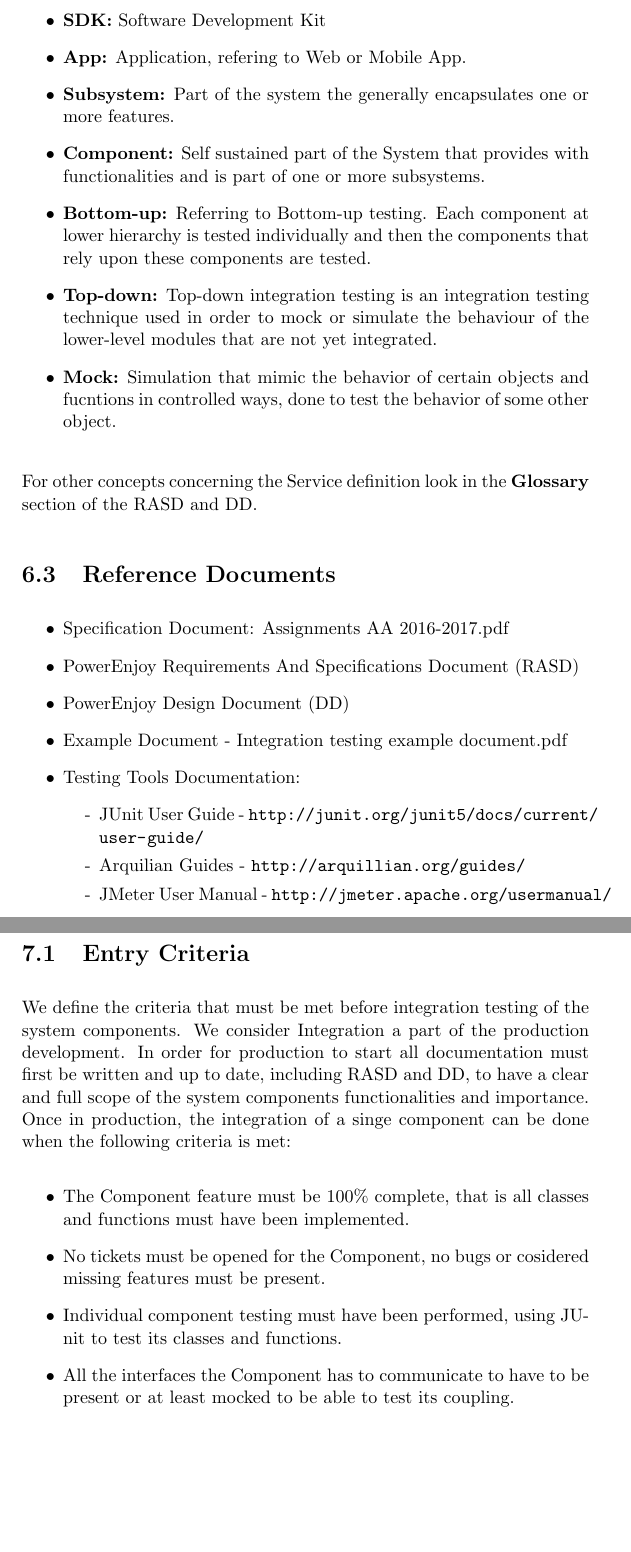
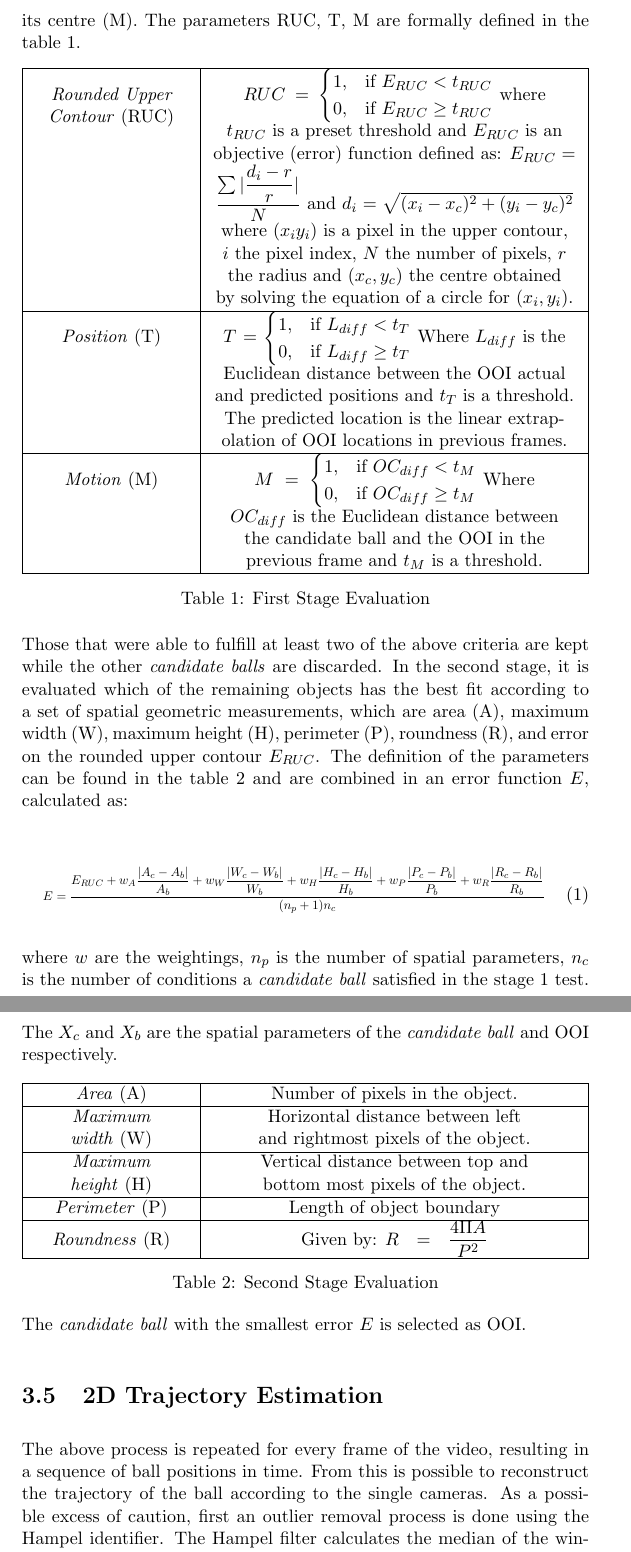
Before and after one commit to mfim/Table_tennis_3dRec, a LaTeX document (Report/Table_tennis.tex): two parts of pages 9 and 10 of 10 before the commit and two parts of pages 9 and 10 of 11 after it, joined at a grey line, cut at the place of the change, the shorter picture padded with empty space. The pictures show the PDF file Report/Table_tennis.pdf that the author committed with the source.

Commit message:
[Report] Work on report
Signed-off-by: mfim <matheusfim@hotmail.com>

```diff
--- a/Report/Table_tennis.tex
+++ b/Report/Table_tennis.tex
@@ -88,7 +92,8 @@ These elements are going to be further discussed in the document as they were ap
 The proposed solution is divided in table tennis detection, camera calibration, ball tracking, 2D trajectory estimation, camera synchronization and 3D trajectory estimation.
 
 \subsection{Setup Phase}
-	selection of the ball...
+	selection of the ball... first position and color discovery
+	table..?
 
 \subsection{Table detection}
 
@@ -135,2 +140 @@ The ball tracking is done using Wong et. al.\cite{Wong} algorithm. The candidate
 
-\subsubsection{Object Segmentation}
@@ -141,2 +148 @@ Configuring the TPT thresholds is not an easy task, as it may widely varies depe
 
-\begin{itemize}
@@ -144 +152,70 @@ Configuring the TPT thresholds is not an easy task, as it may widely varies depe
 
+\subsubsection{Object Evaluation}
+The object segmentation phase individuates a set of candidates that have a similar color to the ball and reconstructs their shape. Each of these \textit{candidate balls} is analysed in a two stage evaluation. The first is eliminatory and checks if it has \textit{rounded upper contour} (RUC), if the location is consistent with the predicted location (T) and if it exhibits motion at its centre (M). The parameters RUC, T, M are formally defined in the table \ref{table:first}.
+
+\begin{table}[!ht]
+\begin{tabularx}{\textwidth}{|s|C|}
+\hline
+	\textit{Rounded Upper Contour} (RUC) &
+	$ RUC= \begin{cases}
+      1, &\text{if } E_{RUC} < t_{RUC} \\
+      0, & \text{if } E_{RUC} \geq t_{RUC}
+    \end{cases} $
+    where $t_{RUC}$ is a preset threshold and $E_{RUC}$ is an objective (error) function defined as:
+$ E_{RUC} = \dfrac{\sum{|\dfrac{d_{i}-r}{r}|}}{N} $ and $d_{i} = \sqrt{(x_{i} - x_{c})^2 + (y_{i} - y_{c})^2} $ where $(x_{i}y_{i})$ is a pixel in the upper contour, $i$ the pixel index, $N$ the number of pixels, $r$ the radius and $(x_{c},y_{c})$ the centre obtained by solving the equation of a circle for $(x_{i},y_{i})$.  \\ \hline
+	\textit{Position} (T) &
+	$ T= \begin{cases}
+      1, &\text{if } L_{diff} < t_{T} \\
+      0, & \text{if } L_{diff} \geq t_{T}
+    \end{cases} $
+    Where $L_{diff}$ is the Euclidean distance between the OOI actual and predicted positions and  $t_{T}$ is a threshold. The predicted location is the linear extrapolation of OOI locations in previous frames. \\ \hline
+    \textit{Motion} (M) &
+	$ M= \begin{cases}
+      1, &\text{if } OC_{diff} < t_{M} \\
+      0, & \text{if } OC_{diff} \geq t_{M}
+    \end{cases} $
+    Where $OC_{diff}$ is the Euclidean distance between the candidate ball and the OOI in the previous frame and  $t_{M}$ is a threshold. \\ \hline
+\end{tabularx}
+\caption{First Stage Evaluation}
+\label{table:first}
+\end{table}
+
+Those that were able to fulfill at least two of the above criteria are kept while the other \textit{candidate balls} are discarded. In the second stage, it is evaluated which of the remaining objects has the best fit according to a set of spatial geometric measurements, which are area (A), maximum width (W), maximum height (H), perimeter (P), roundness (R), and error on the rounded upper contour $E_{RUC}$. The definition of the parameters can be found in the table \ref{table:second} and are combined in an error function $E$, calculated as:
+
+\begin{equation}\resizebox{.9\hsize}{!}{
+$E = \dfrac{E_{RUC} + w_{A}\dfrac{|{A_{c}-A_{b}}|}{A_{b}} + w_{W}\dfrac{|{W_{c}-W_{b}}|}{W_{b}} + w_{H}\dfrac{|{H_{c}-H_{b}}|}{H_{b}} + w_{P}\dfrac{|{P_{c}-P_{b}}|}{P_{b}} + w_{R}\dfrac{|{R_{c}-R_{b}}|}{R_{b}}}{(n_{p}+1)n_{c}}$
+}
+\end{equation}
+
+where $w$ are the weightings, $n_{p}$ is the number of spatial parameters, $n_{c}$ is the number of conditions a \textit{candidate ball} satisfied in the stage 1 test. The $X_{c}$ and $X_{b}$ are the spatial parameters of the \textit{candidate ball} and OOI respectively.
+
+\begin{table}[!ht]
+\begin{tabularx}{\textwidth}{|s|C|}
+\hline
+	\textit{Area} (A) &
+	Number of pixels in the object.  \\ \hline
+	\textit{Maximum width} (W) &
+	Horizontal distance between left and rightmost pixels of the object. \\ \hline
+    \textit{Maximum height} (H) &
+	Vertical distance between top and bottom most pixels of the object. \\ \hline
+	\textit{Perimeter} (P) &
+	Length of object boundary \\ \hline
+	\textit{Roundness} (R) &
+	Given by:
+	$ R = \dfrac{4 \Pi A}{P^2} $ \\ \hline
+\end{tabularx}
+\caption{Second Stage Evaluation}
+\label{table:second}
+\end{table}
+
+The \textit{candidate ball} with the smallest error $E$ is selected as OOI.
+
+%\begin{itemize}
+%	\item In the first iteration, set the region of interest (ROI) for the current frame %for \textit{m} times the ball diameter. Where in the subsequent frames \textit{m} is %dynamically defined according to if the ball previously.
+%	\item if multiple candidate balls are produced in \textit{Pass 1}, the threshold is increased by \textit{u}\% for the next iteration and continue \textit{Pass 1}.
+%	\item if no \textit{candidate balls} are produced in \textit{Pass 1}, the threshold is decreased by \textit{u}\% for the next iteration and continue \textit{Pass 1}.
+%	\item if only one object remains, keep the threshold and go to \textit{Pass 2}.
+%	\item If the maximum \textit{Pass 1} iterations is reached, and no suitable threshold is found, select the threshold that produced the minimum number of \textit{candidate balls} \textit{and go to \textit{Pass 2}.
+%	\item cal are difference... .
+%\end{itemize}}
+
@@ -146,2 +222,3 @@ Configuring the TPT thresholds is not an easy task, as it may widely varies depe
 
 \subsection{2D Trajectory Estimation}
+The above process is repeated for every frame of the video, resulting in a sequence of ball positions in time. From this is possible to reconstruct the trajectory of the ball according to the single cameras.
@@ -165 +238,0 @@ This section records all revisions to the Document.
-\end{tabular}
@@ -171 +238,0 @@ The Integration Test Plan Document (ITPD) serves to present the integration sequ
-\begin{itemize}
@@ -175,39 +239,3 @@ The Integration Test Plan Document (ITPD) serves to present the integration sequ
-\item \textbf{SDK:} Software Development Kit
-\item \textbf{App:} Application, refering to Web or Mobile App.
-\item \textbf{Subsystem:} Part of the system the generally encapsulates one or more features.
-\item \textbf{Component:} Self sustained part of the System that provides with functionalities and is part of one or more subsystems.
-\item \textbf{Bottom-up:} Referring to Bottom-up testing. Each component at lower hierarchy is tested individually and then the components that rely upon these components are tested.
-\item \textbf{Top-down:} Top-down integration testing is an integration testing technique used in order to mock or simulate the behaviour of the lower-level modules that are not yet integrated.
-\item \textbf{Mock:} Simulation that mimic the behavior of certain objects and fucntions in controlled ways, done to test the behavior of some other object.
-\end{itemize}
-For other concepts concerning the Service definition look in the \textbf{Glossary} section of the RASD and DD.
-
-\subsection{Reference Documents}
-\begin{itemize}
-\item Specification Document: Assignments AA 2016-2017.pdf
-\item PowerEnjoy Requirements And Specifications Document (RASD)
-\item PowerEnjoy Design Document (DD)
-\item Example Document - Integration testing example document.pdf
-\item Testing Tools Documentation:
-\begin{itemize}
-\item[-] JUnit User Guide - \url{http://junit.org/junit5/docs/current/user-guide/}
-\item[-] Arquilian Guides - \url{http://arquillian.org/guides/}
-\item[-] JMeter User Manual - \url{http://jmeter.apache.org/usermanual/}
-\end{itemize}
-\end{itemize}
-
-
-\newpage
-\section{Integration Strategy}
-\subsection{Entry Criteria}
-We define the criteria that must be met before integration testing of the system components. We consider Integration a part of the production development. In order for production to start all documentation must first be written and up to date, including RASD and DD, to have a clear and full scope of the system components functionalities and importance. Once in production, the integration of a singe component can be done when the following criteria is met:
-\begin{itemize}
-\item The Component feature must be 100\% complete, that is all classes and functions must have been implemented.
-\item No tickets must be opened for the Component, no bugs or cosidered missing features must be present.
-\item Individual component testing must have been performed, using JUnit to test its classes and functions.
-\item All the interfaces the Component has to communicate to have to be present or at least mocked to be able to test its coupling.
-\end{itemize}
-
 
 
 \end{document}
```
Also changed, not shown: Report/references.bib (added, +30 -0 lines), Report/Table_tennis.pdf, Report/Table_tennis.tex (49 more changed lines).
